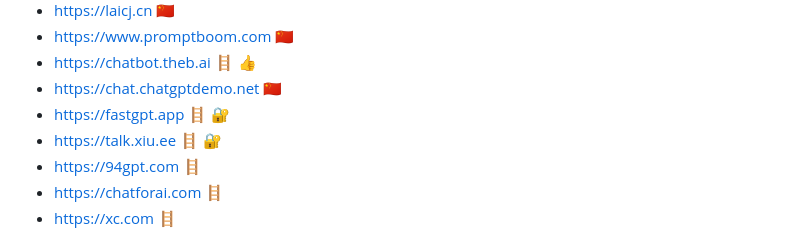
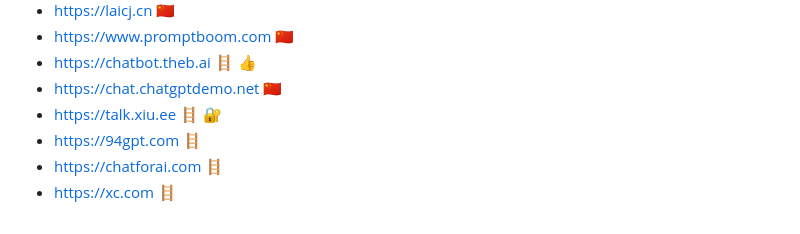
Before and after one commit to jaywcjlove/awesome-chatgpt, a Markdown page: README.md, the part around the change. Rendered like a GitHub page.

Commit message:
doc: Update README.md

```diff
--- a/README.md
+++ b/README.md
@@ -56,7 +56,6 @@ Awesome ChatGPT
 - https://www.promptboom.com 🇨🇳
 - https://chatbot.theb.ai 🪜 👍
 - https://chat.chatgptdemo.net 🇨🇳
-- https://fastgpt.app 🪜 🔐
 - https://talk.xiu.ee 🪜 🔐
 - https://94gpt.com 🪜
 - https://chatforai.com 🪜
```
